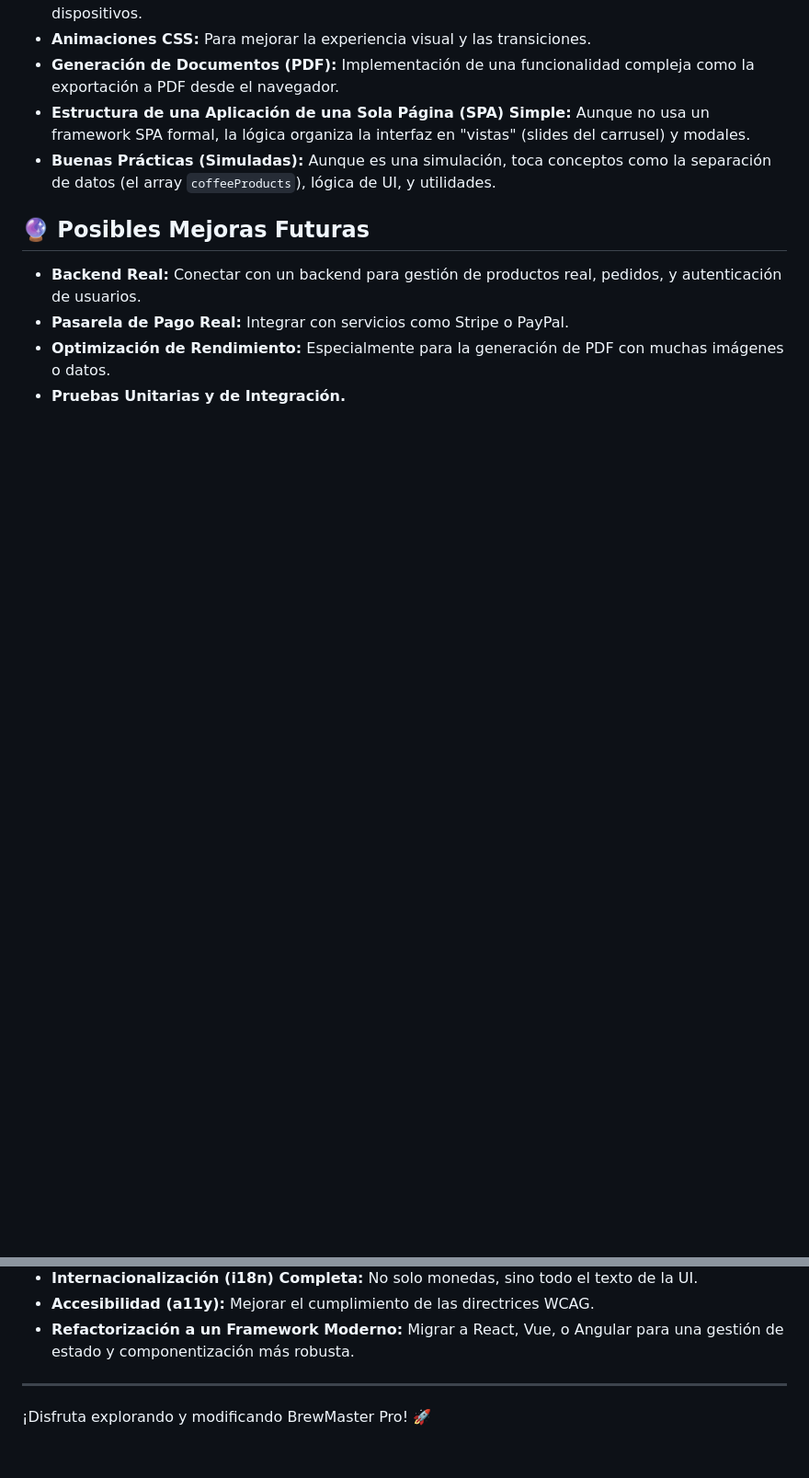
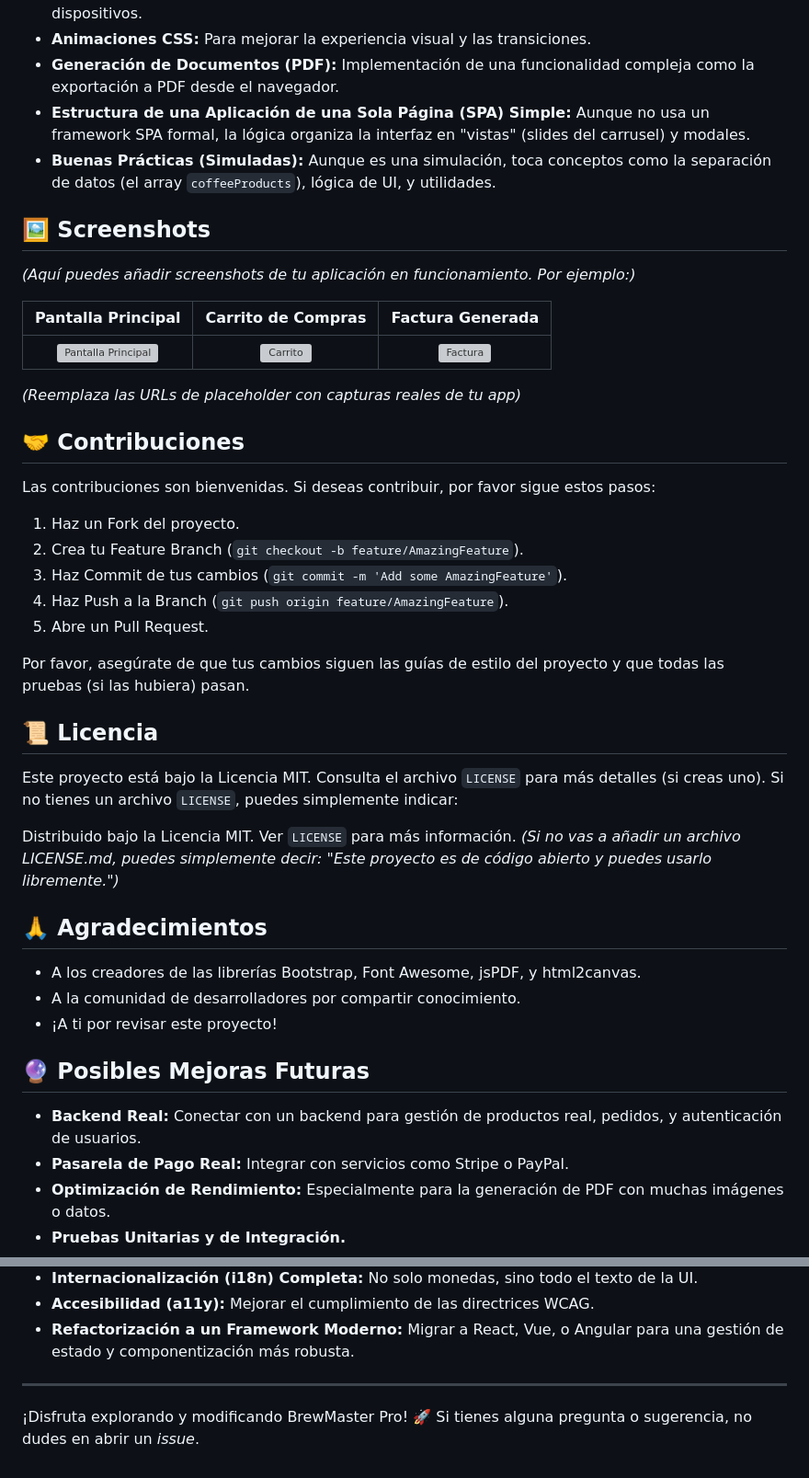
Before and after one commit to JUANCITOPENA/BrewMaster_Pro, a Markdown page: README.md, 2 parts joined by grey strips. Shown at 92% size. GitHub-like rendering; blank space fills up the shorter version; grey boxes are pictures that could not be loaded.

```diff
--- a/README.md
+++ b/README.md
@@ -98,6 +14,41 @@
 *   **Estructura de una Aplicación de una Sola Página (SPA) Simple:** Aunque no usa un framework SPA formal, la lógica organiza la interfaz en "vistas" (slides del carrusel) y modales.
 *   **Buenas Prácticas (Simuladas):** Aunque es una simulación, toca conceptos como la separación de datos (el array `coffeeProducts`), lógica de UI, y utilidades.
 
+## 🖼️ Screenshots
+
+*(Aquí puedes añadir screenshots de tu aplicación en funcionamiento. Por ejemplo:)*
+
+| Pantalla Principal                                  | Carrito de Compras                               | Factura Generada                                 |
+| :--------------------------------------------------: | :------------------------------------------------: | :----------------------------------------------: |
+| ![Pantalla Principal](https://via.placeholder.com/300x600/E0E0E0/000000?text=Pantalla+Principal) | ![Carrito](https://via.placeholder.com/300x600/E0E0E0/000000?text=Carrito) | ![Factura](https://via.placeholder.com/300x600/E0E0E0/000000?text=Factura) |
+*(Reemplaza las URLs de placeholder con capturas reales de tu app)*
+
+## 🤝 Contribuciones
+
+Las contribuciones son bienvenidas. Si deseas contribuir, por favor sigue estos pasos:
+
+1.  Haz un Fork del proyecto.
+2.  Crea tu Feature Branch (`git checkout -b feature/AmazingFeature`).
+3.  Haz Commit de tus cambios (`git commit -m 'Add some AmazingFeature'`).
+4.  Haz Push a la Branch (`git push origin feature/AmazingFeature`).
+5.  Abre un Pull Request.
+
+Por favor, asegúrate de que tus cambios siguen las guías de estilo del proyecto y que todas las pruebas (si las hubiera) pasan.
+
+## 📜 Licencia
+
+Este proyecto está bajo la Licencia MIT. Consulta el archivo `LICENSE` para más detalles (si creas uno).
+Si no tienes un archivo `LICENSE`, puedes simplemente indicar:
+
+Distribuido bajo la Licencia MIT. Ver `LICENSE` para más información.
+*(Si no vas a añadir un archivo LICENSE.md, puedes simplemente decir: "Este proyecto es de código abierto y puedes usarlo libremente.")*
+
+## 🙏 Agradecimientos
+
+*   A los creadores de las librerías Bootstrap, Font Awesome, jsPDF, y html2canvas.
+*   A la comunidad de desarrolladores por compartir conocimiento.
+*   ¡A ti por revisar este proyecto!
+
 ## 🔮 Posibles Mejoras Futuras
 
 *   **Backend Real:** Conectar con un backend para gestión de productos real, pedidos, y autenticación de usuarios.
@@ -111,3 +62,4 @@
 ---
 
 ¡Disfruta explorando y modificando BrewMaster Pro! 🚀
+Si tienes alguna pregunta o sugerencia, no dudes en abrir un *issue*.
```
Also changed, not shown: other parts of README.md (+0 -84 lines).
